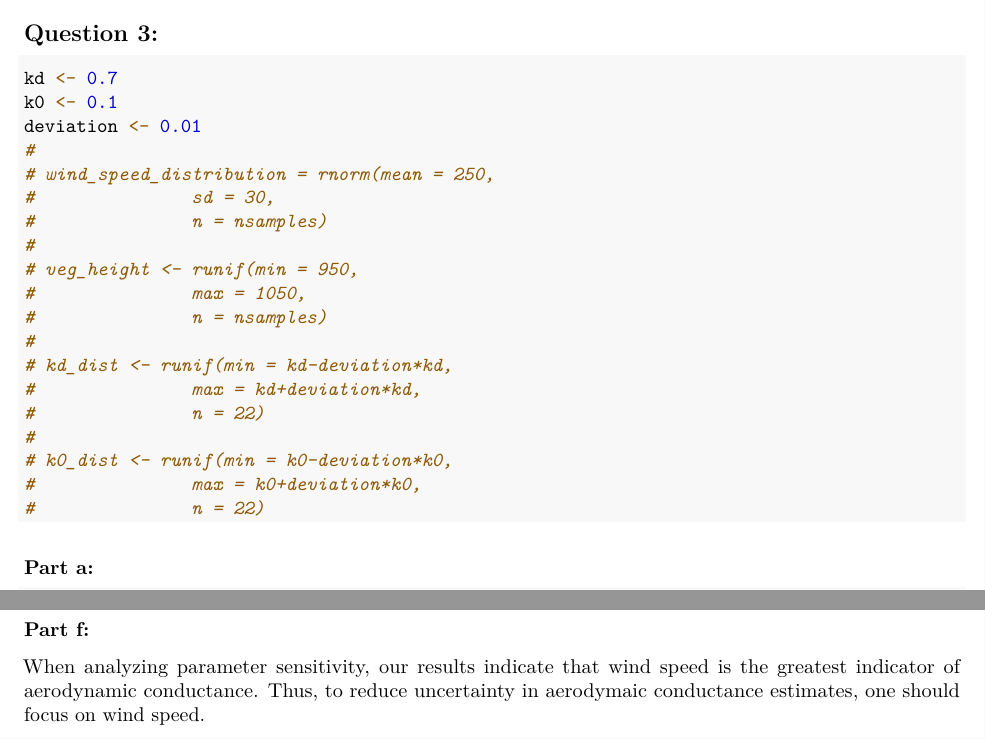
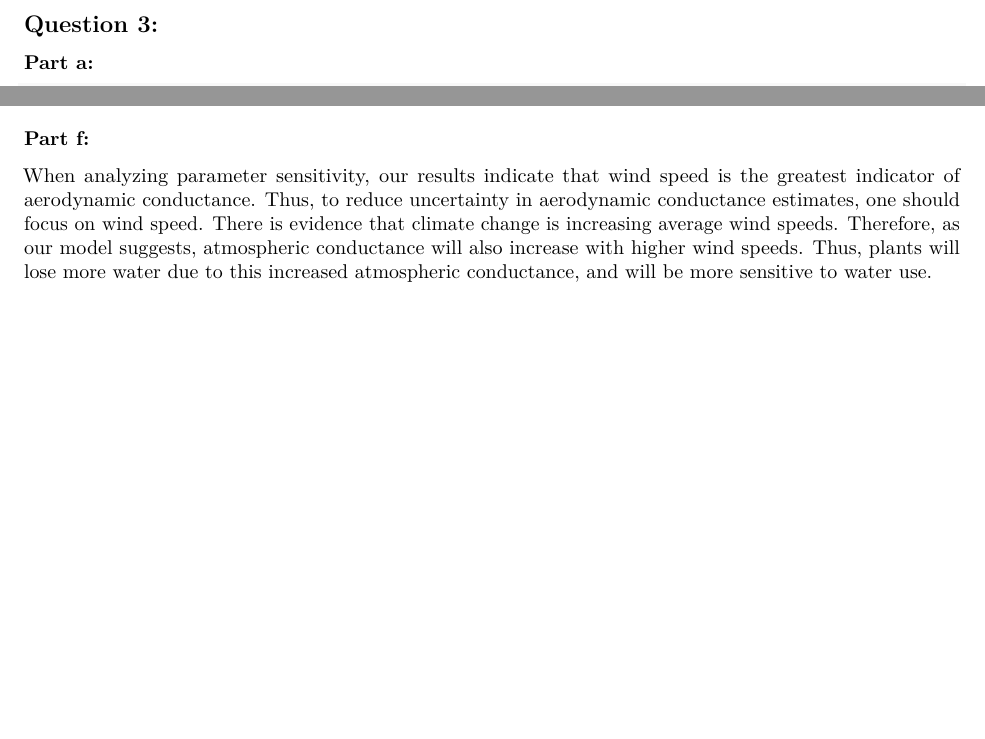
Before and after one commit to gracelewin/Assign_LHS, an R Markdown document (lhs.Rmd): two parts of pages 2 and 4 of 4 before the commit and two parts of pages 2 and 3 of 3 after it, joined at a grey line, cut so that both start at the same text, the shorter picture padded with empty space. Rendered offline with R 4.5, knitr and Pandoc, then LaTeX, with nearby package versions; both versions are drawn in the output format of the newer one; some code elsewhere in the file could not run offline.

Commit message:
added more to part 3f.

````diff
--- a/lhs.Rmd
+++ b/lhs.Rmd
@@ -2,7 +2,9 @@
 title: "Assignment LHS"
 author: "Connor Flynn"
 date: "4/21/2022"
-output: html_document
+output:
+  pdf_document: default
+  html_document: default
 ---
 
 ```{r setup, include=FALSE}
@@ -63,27 +59,6 @@ mean(conductance_df$Cat)
 
 
 ## Question 3:
-```{r}
-kd <- 0.7
-k0 <- 0.1
-deviation <- 0.01
-#
-# wind_speed_distribution = rnorm(mean = 250,
-#               sd = 30,
-#               n = nsamples)
-#
-# veg_height <- runif(min = 950,
-#               max = 1050,
-#               n = nsamples)
-#
-# kd_dist <- runif(min = kd-deviation*kd,
-#               max = kd+deviation*kd,
-#               n = 22)
-#
-# k0_dist <- runif(min = k0-deviation*k0,
-#               max = k0+deviation*k0,
-#               n = 22)
-```
 
 ### Part a:
 ```{r}
@@ -162,2 +144,2 @@ sens_conduct$prcc
 ### Part f:
-When analyzing parameter sensitivity, our results indicate that wind speed is the greatest indicator of aerodynamic conductance. Thus, to reduce uncertainty in aerodymaic conductance estimates, one should focus on wind speed.
+When analyzing parameter sensitivity, our results indicate that wind speed is the greatest indicator of aerodynamic conductance. Thus, to reduce uncertainty in aerodynamic conductance estimates, one should focus on wind speed. There is evidence that climate change is increasing average wind speeds. Therefore, as our model suggests, atmospheric conductance will also increase with higher wind speeds. Thus, plants will lose more water due to this increased atmospheric conductance, and will be more sensitive to water use.
````
Also changed, not shown: atm_conduct_function.R (+0 -5 lines), lhs.Rmd (13 more changed lines).
